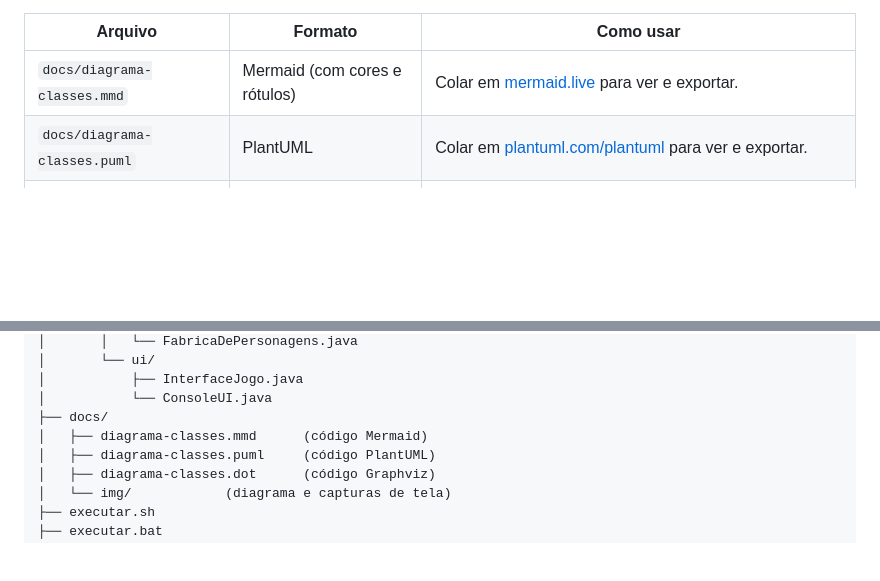
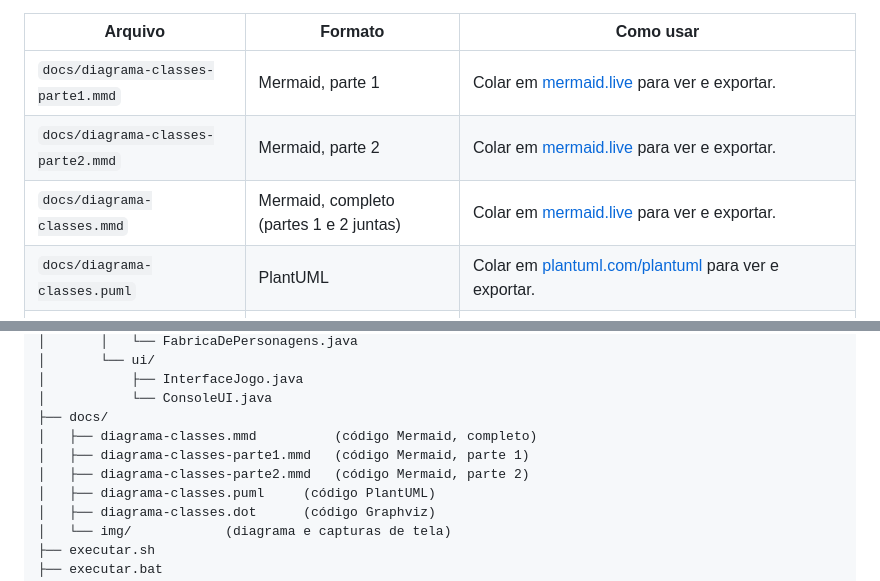
Before and after one commit to Rafaela08-sou/RPG-console-Solid, a Markdown page: README.md, 2 parts joined by grey strips. Rendered like a GitHub page; blank space fills up the shorter version.

```diff
--- a/README.md
+++ b/README.md
@@ -153,7 +163,9 @@ O diagrama está disponível como código, em três formatos (todos com as mesma
 
 | Arquivo | Formato | Como usar |
 |---|---|---|
-| `docs/diagrama-classes.mmd` | Mermaid (com cores e rótulos) | Colar em [mermaid.live](https://mermaid.live) para ver e exportar. |
+| `docs/diagrama-classes-parte1.mmd` | Mermaid, parte 1 | Colar em [mermaid.live](https://mermaid.live) para ver e exportar. |
+| `docs/diagrama-classes-parte2.mmd` | Mermaid, parte 2 | Colar em [mermaid.live](https://mermaid.live) para ver e exportar. |
+| `docs/diagrama-classes.mmd` | Mermaid, completo (partes 1 e 2 juntas) | Colar em [mermaid.live](https://mermaid.live) para ver e exportar. |
 | `docs/diagrama-classes.puml` | PlantUML | Colar em [plantuml.com/plantuml](https://www.plantuml.com/plantuml) para ver e exportar. |
 | `docs/diagrama-classes.dot` | Graphviz | `dot -Tpng docs/diagrama-classes.dot -o docs/img/diagrama-classes.png` |
 
@@ -278,7 +290,9 @@ rpg-console/
 │           ├── InterfaceJogo.java
 │           └── ConsoleUI.java
 ├── docs/
-│   ├── diagrama-classes.mmd      (código Mermaid)
+│   ├── diagrama-classes.mmd          (código Mermaid, completo)
+│   ├── diagrama-classes-parte1.mmd   (código Mermaid, parte 1)
+│   ├── diagrama-classes-parte2.mmd   (código Mermaid, parte 2)
 │   ├── diagrama-classes.puml     (código PlantUML)
 │   ├── diagrama-classes.dot      (código Graphviz)
 │   └── img/            (diagrama e capturas de tela)
```
Also changed, not shown: other parts of README.md (+14 -4 lines), docs/img/diagrama-classes-mermaid.png, docs/img/diagrama-classes-parte1.png (added), docs/img/diagrama-classes-parte2.png (added), 8 other files.
